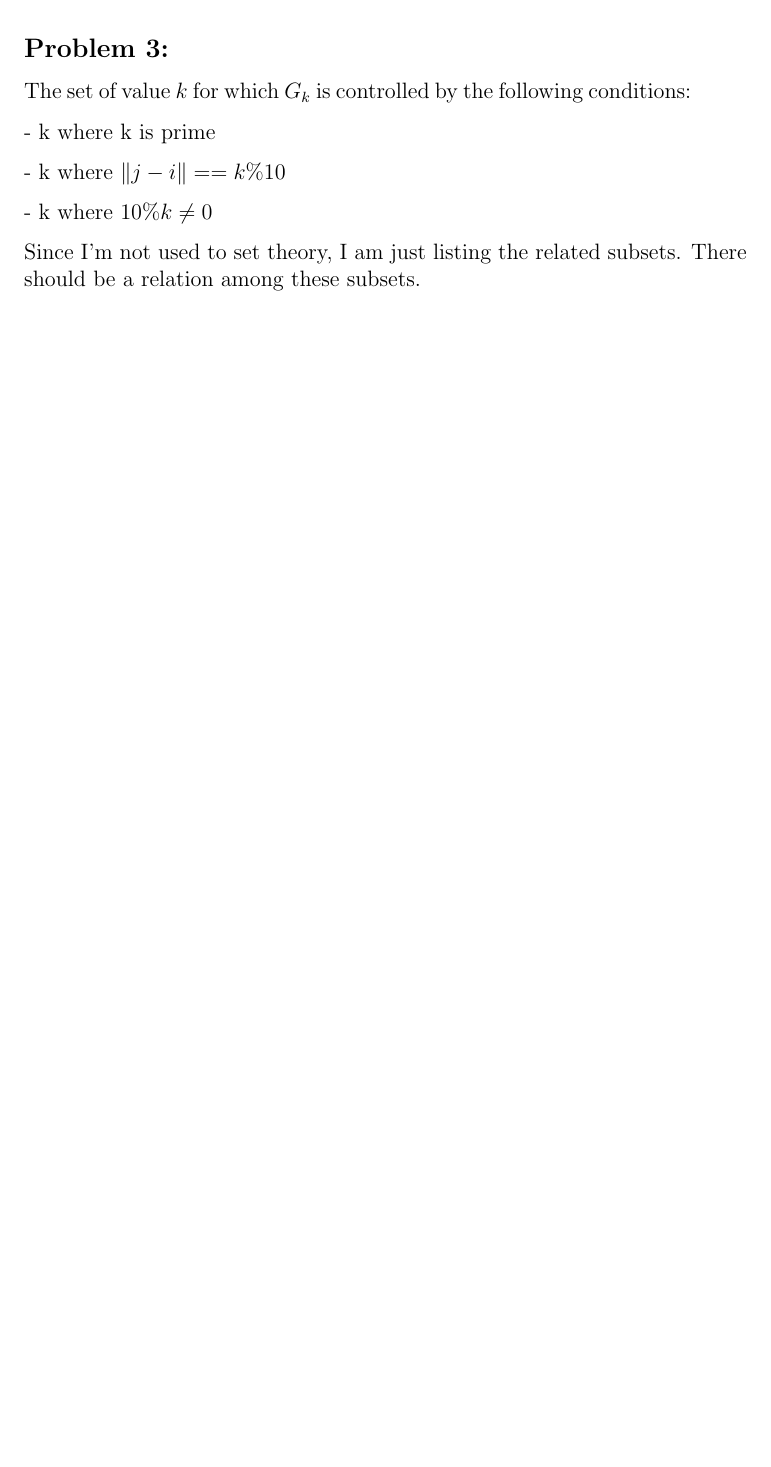
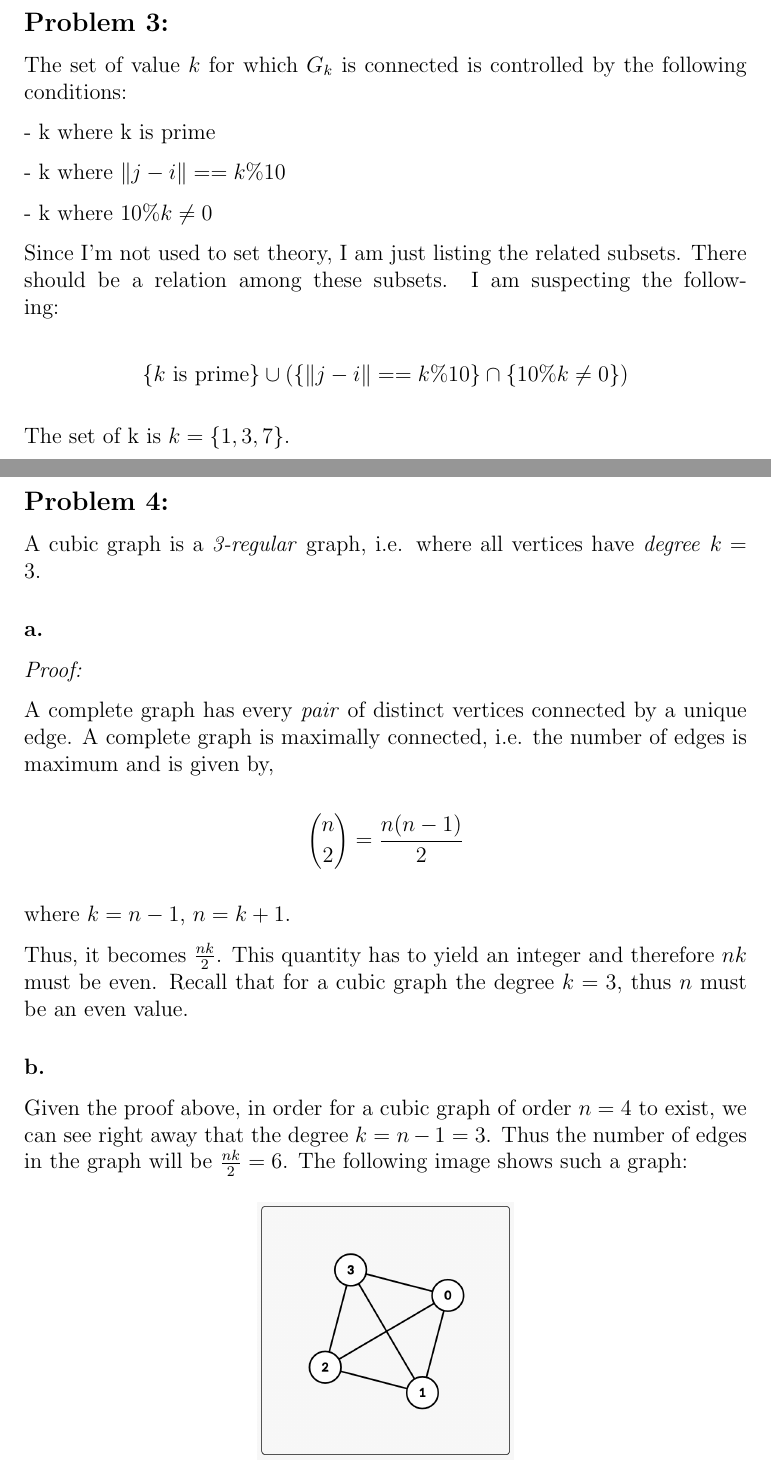
Before and after one commit to nkarl/wsu-cpts-453-graph-theory, a LaTeX problem sheet (homeworks/hw2/hw2.tex): part of the page before the commit and two parts of pages 2 and 3 of 4 after it, the two joined at a grey line, cut so that both start at the same text, the shorter picture padded with empty space. The pictures show the PDF file homeworks/hw2/hw2.pdf that the author committed with the source.

Commit message:
Added solution for hw2.

```diff
--- a/homeworks/hw2/hw2.tex
+++ b/homeworks/hw2/hw2.tex
@@ -40,14 +44,47 @@ following conditions:
 
 - k where $10 \% k \neq 0$
 
-Since I'm not used to set theory, I am just listing the related subsets.
-There should be a relation among these subsets. I am suspecting the following:
+Since I'm not used to set theory, I am just listing the related subsets. There
+should be a relation among these subsets. I am suspecting the following:
 
-\[
-    \{k \mbox{ is prime}\} \cup (\{\|j-i\| == k\%10\} \cap \{10\%k \neq 0\})
-\]
+\[ \{k \mbox{ is prime}\} \cup (\{\|j-i\| == k\%10\} \cap \{10\%k \neq 0\}) \]
 
+The set of k is $k = \{1, 3, 7\}$.
+
+\pagebreak
 \subsection*{Problem 4:}
 
+A cubic graph is a \emph{3-regular} graph, i.e. where all vertices have
+\emph{degree} $k=3$.
+
+\subsubsection*{a.}
+
+\emph{Proof:}
+
+A complete graph has every \emph{pair} of distinct vertices connected by a
+unique edge. A complete graph is maximally connected, i.e. the number of edges
+is maximum and is given by,
+
+\[ {n \choose 2} = \frac{n(n-1)}{2} \]
+
+where $k=n-1$, $n=k+1$.
+
+Thus, it becomes $\frac{nk}{2}$. This quantity has to yield an integer and
+therefore $nk$ must be even. Recall that for a cubic graph the degree $k = 3$,
+thus $n$ must be an even value.
+
+\subsubsection*{b.}
+Given the proof above, in order for a cubic graph of order $n=4$ to exist, we
+can see right away that the degree $k=n-1=3$. Thus the number of edges in the
+graph will be $\frac{nk}{2} = 6$. The following image shows such a graph:
+
+\begin{figure}[h]
+\includegraphics[scale=0.20]{n4k3}
+\centering
+\end{figure}
+
+\subsubsection*{c.}
+Given input $V$ of order $2n$, we can decompose $V$ into $V_1$ of order $n$
+and $V_2$ of the same order $n$.  This allows us to construct a \emph{biparte} graph of degree $k=n$.
 
 \end{document}
```
Also changed, not shown: homeworks/hw2/hw2.pdf, homeworks/hw2/images/n4k3.png (added), homeworks/hw2/hw2.tex (12 more changed lines), 1 other file.
